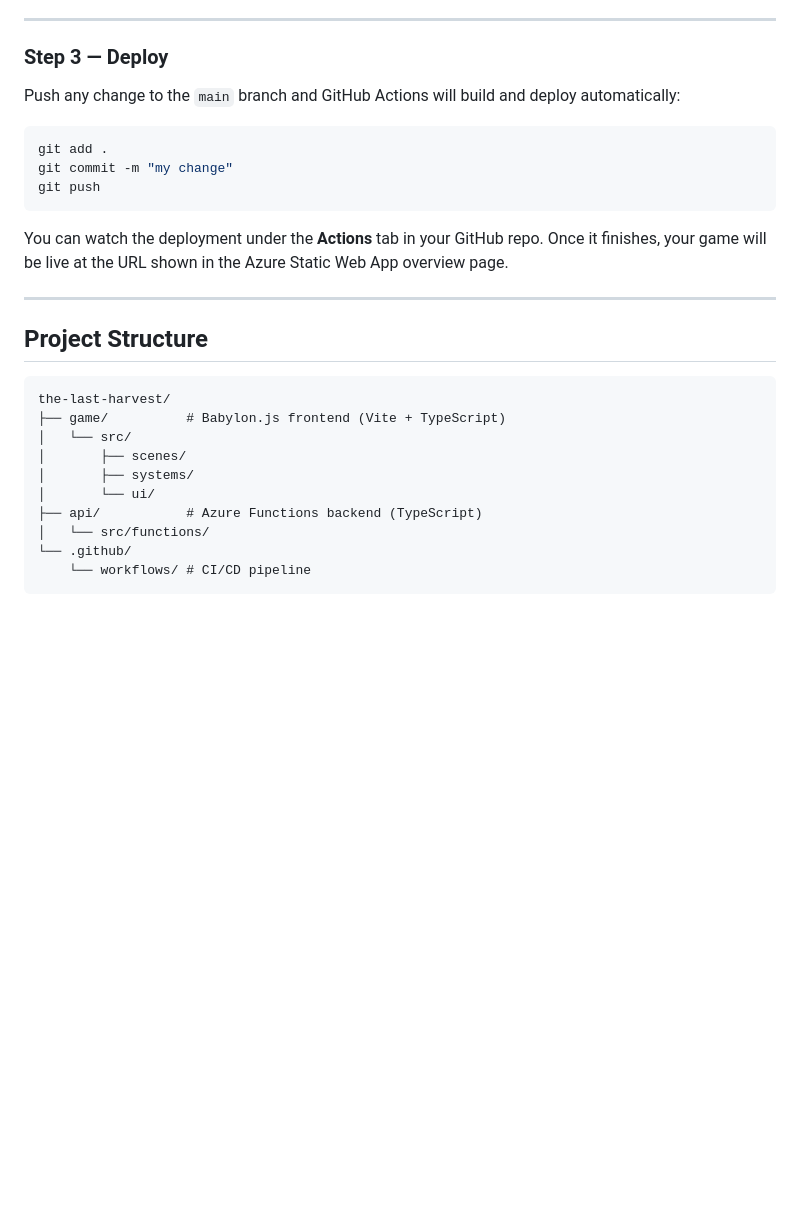
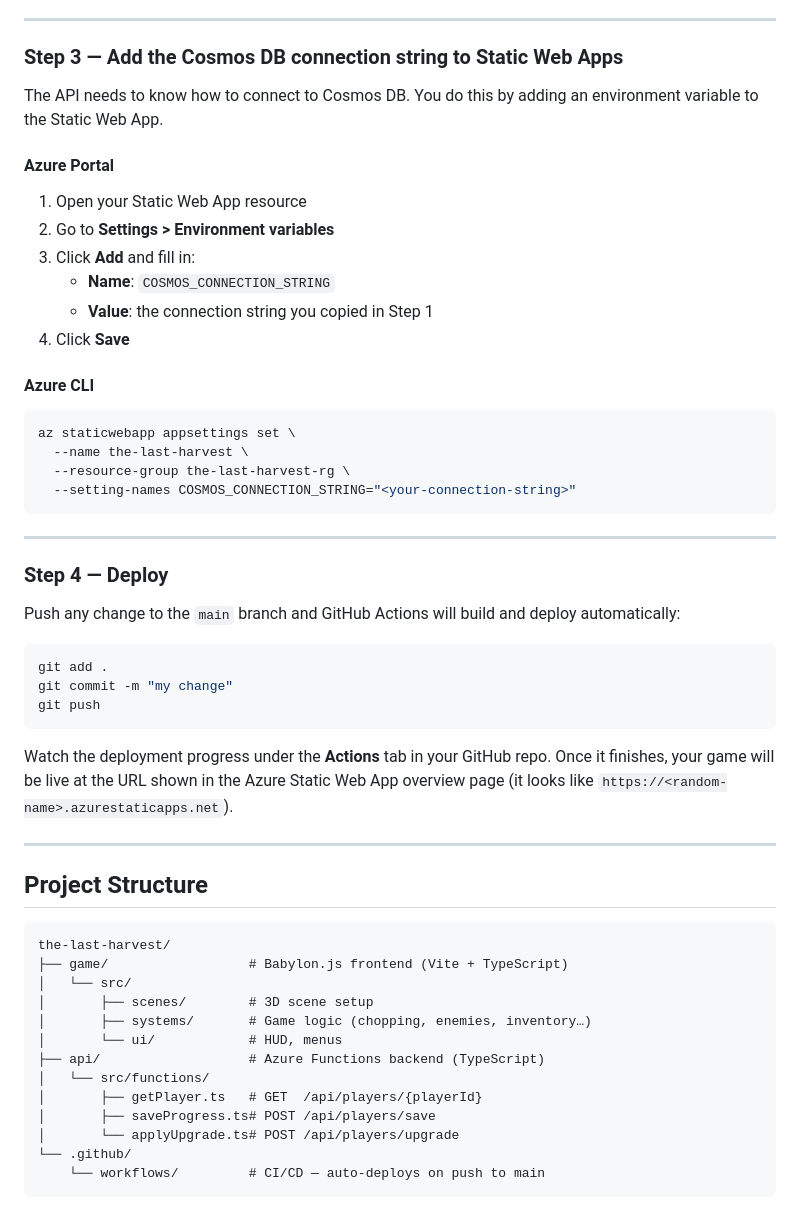
Before and after one commit to alesul10/thelastharvest, a Markdown page: README.md, the part around one of its changes. Drawn GitHub-style; blank space fills up the shorter version.

````diff
--- a/README.md
+++ b/README.md
@@ -105,7 +164,31 @@ az staticwebapp create \
 
 ---
 
-### Step 3 — Deploy
+### Step 3 — Add the Cosmos DB connection string to Static Web Apps
+
+The API needs to know how to connect to Cosmos DB. You do this by adding an environment variable to the Static Web App.
+
+#### Azure Portal
+
+1. Open your Static Web App resource
+2. Go to **Settings > Environment variables**
+3. Click **Add** and fill in:
+   - **Name**: `COSMOS_CONNECTION_STRING`
+   - **Value**: the connection string you copied in Step 1
+4. Click **Save**
+
+#### Azure CLI
+
+```bash
+az staticwebapp appsettings set \
+  --name the-last-harvest \
+  --resource-group the-last-harvest-rg \
+  --setting-names COSMOS_CONNECTION_STRING="<your-connection-string>"
+```
+
+---
+
+### Step 4 — Deploy
 
 Push any change to the `main` branch and GitHub Actions will build and deploy automatically:
 
@@ -115,7 +198,7 @@ git commit -m "my change"
 git push
 ```
 
-You can watch the deployment under the **Actions** tab in your GitHub repo. Once it finishes, your game will be live at the URL shown in the Azure Static Web App overview page.
+Watch the deployment progress under the **Actions** tab in your GitHub repo. Once it finishes, your game will be live at the URL shown in the Azure Static Web App overview page (it looks like `https://<random-name>.azurestaticapps.net`).
 
 ---
 
@@ -123,13 +206,16 @@ You can watch the deployment under the **Actions** tab in your GitHub repo. Once
 
 ```
 the-last-harvest/
-├── game/          # Babylon.js frontend (Vite + TypeScript)
+├── game/                  # Babylon.js frontend (Vite + TypeScript)
 │   └── src/
-│       ├── scenes/
-│       ├── systems/
-│       └── ui/
-├── api/           # Azure Functions backend (TypeScript)
+│       ├── scenes/        # 3D scene setup
+│       ├── systems/       # Game logic (chopping, enemies, inventory…)
+│       └── ui/            # HUD, menus
+├── api/                   # Azure Functions backend (TypeScript)
 │   └── src/functions/
+│       ├── getPlayer.ts   # GET  /api/players/{playerId}
+│       ├── saveProgress.ts# POST /api/players/save
+│       └── applyUpgrade.ts# POST /api/players/upgrade
 └── .github/
-    └── workflows/ # CI/CD pipeline
+    └── workflows/         # CI/CD — auto-deploys on push to main
 ```
````
Also changed, not shown: other parts of README.md (+100 -41 lines).
